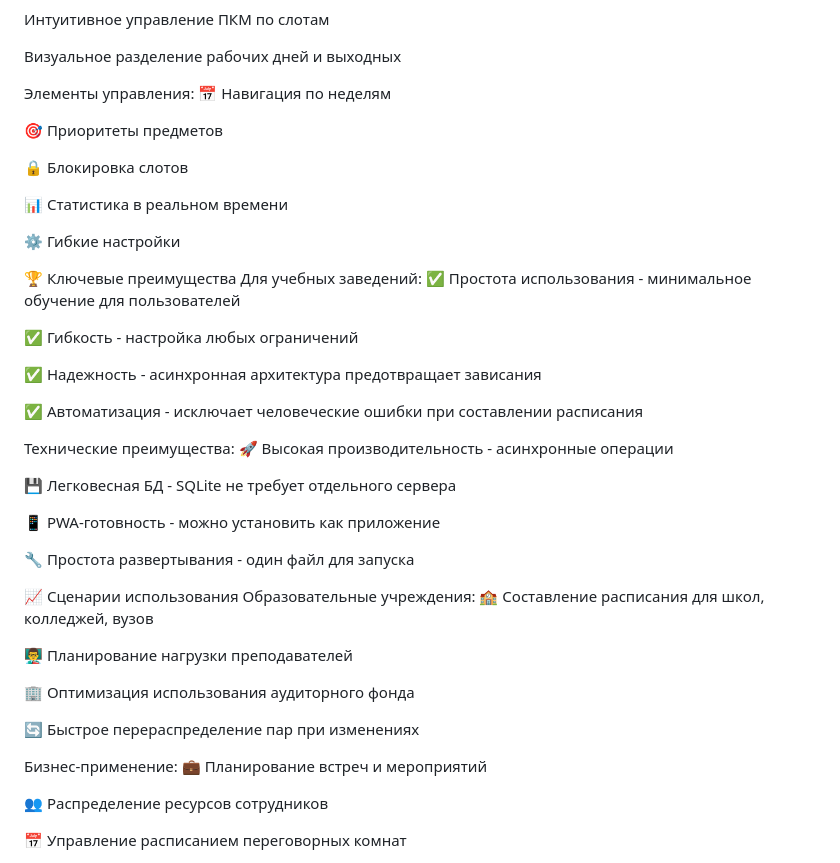
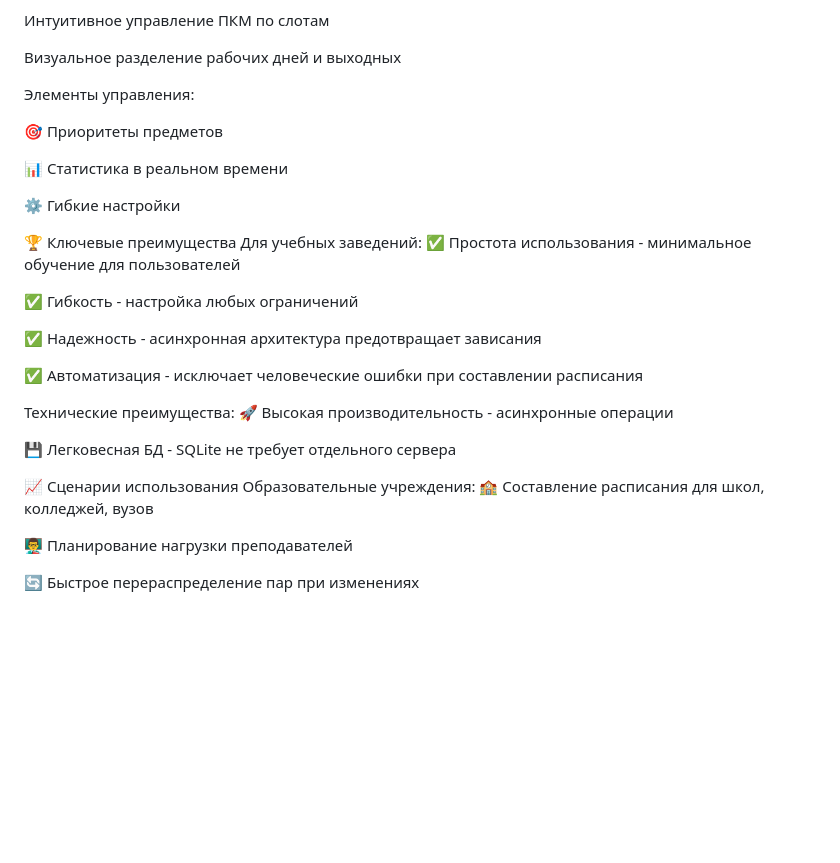
Before and after one commit to kihaas/ScheduleGenerator, a Markdown page: README.md, the part around the change printed below. Rendered like a GitHub page; blank space fills up the shorter version.

```diff
--- a/README.md
+++ b/README.md
@@ -161,11 +161,8 @@ PUT /api/teachers/{id} - редактировать преподавателя
 Визуальное разделение рабочих дней и выходных
 
 Элементы управления:
-📅 Навигация по неделям
 
 🎯 Приоритеты предметов
-
-🔒 Блокировка слотов
 
 📊 Статистика в реальном времени
 
@@ -186,26 +183,14 @@ PUT /api/teachers/{id} - редактировать преподавателя
 
 💾 Легковесная БД - SQLite не требует отдельного сервера
 
-📱 PWA-готовность - можно установить как приложение
-
-🔧 Простота развертывания - один файл для запуска
-
 📈 Сценарии использования
 Образовательные учреждения:
 🏫 Составление расписания для школ, колледжей, вузов
 
 👨‍🏫 Планирование нагрузки преподавателей
 
-🏢 Оптимизация использования аудиторного фонда
-
 🔄 Быстрое перераспределение пар при изменениях
 
-Бизнес-применение:
-💼 Планирование встреч и мероприятий
-
-👥 Распределение ресурсов сотрудников
-
-📅 Управление расписанием переговорных комнат
 
 
 <img width="1248" height="698" alt="image" src="https://github.com/user-attachments/assets/8bbeaceb-6c64-4b59-9ad9-ee1e2c94c2b9" />
```
Also changed, not shown: other parts of README.md (+9 -1 lines).
